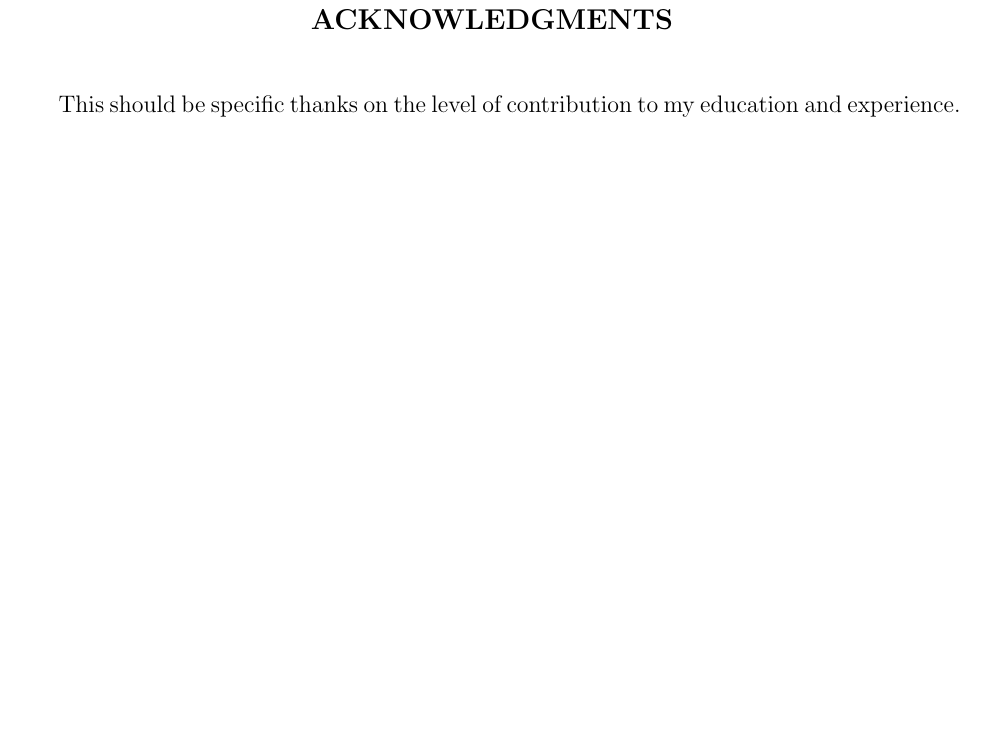
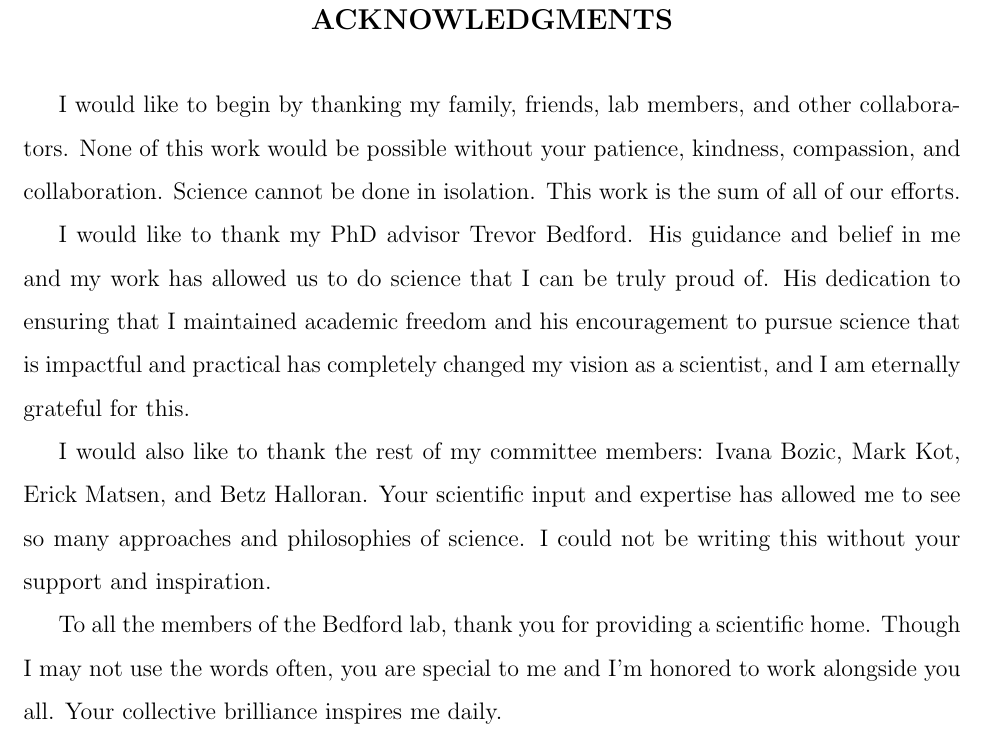
Before and after one commit to marlinfiggins/dissertation, a LaTeX thesis (dissertation/dissertation_Figgins.tex): part of page 19 of 219, cut so that both start at the same text, the shorter picture padded with empty space. Compiled offline with pdfLaTeX.

Commit message:
Adding acknowledgments

```diff
--- a/dissertation/dissertation_Figgins.tex
+++ b/dissertation/dissertation_Figgins.tex
@@ -249,8 +249,22 @@ Our focus then shifts to the operational problem of evolutionary forecasting, wh
 \acknowledgments{% \vskip2pc
   % {\narrower\noindent
 
-  This should be specific thanks on the level of contribution to my education and experience.
+  I would like to begin by thanking my family, friends, lab members, and other collaborators.
+  None of this work would be possible without your patience, kindness, compassion, and collaboration.
+  Science cannot be done in isolation.
+  This work is the sum of all of our efforts.
 
+  I would like to thank my PhD advisor Trevor Bedford.
+  His guidance and belief in me and my work has allowed us to do science that I can be truly proud of.
+  His dedication to ensuring that I maintained academic freedom and his encouragement to pursue science that is impactful and practical has completely changed my vision as a scientist, and I am eternally grateful for this.
+
+  I would also like to thank the rest of my committee members: Ivana Bozic, Mark Kot, Erick Matsen, and Betz Halloran.
+  Your scientific input and expertise has allowed me to see so many approaches and philosophies of science.
+  I could not be writing this without your support and inspiration.
+
+  To all the members of the Bedford lab, thank you for providing a scientific home.
+  Though I may not use the words often, you are special to me and I'm honored to work alongside you all.
+  Your collective brilliance inspires me daily.
   % \par}
 }
 
```
